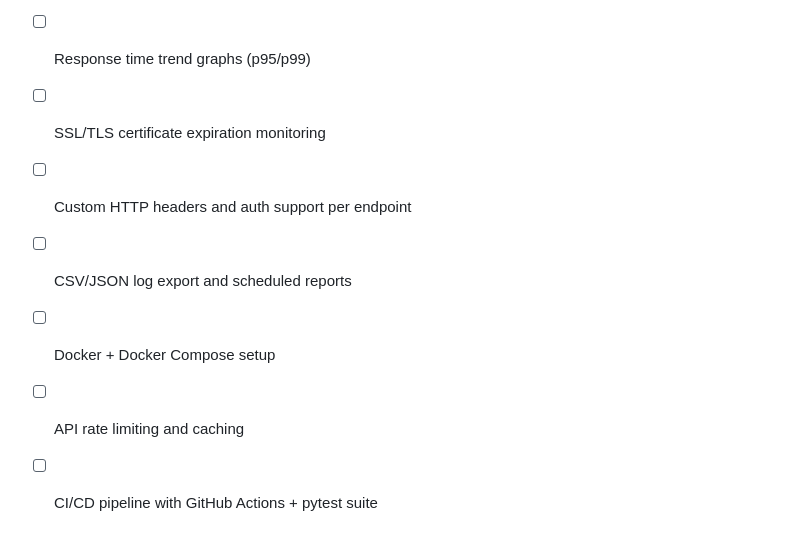
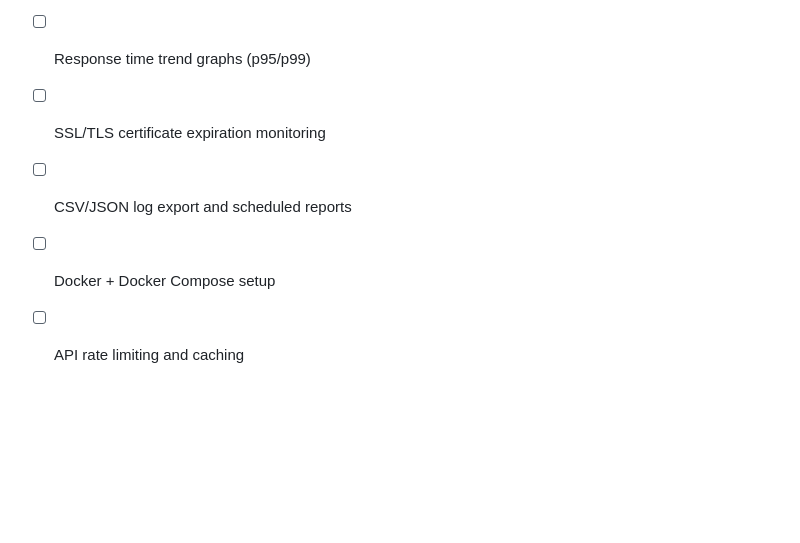
Before and after one commit to Sameed995/devtrack, a Markdown page: README.md, the part around the change. GitHub-like rendering; blank space fills up the shorter version.

```diff
--- a/README.md
+++ b/README.md
@@ -218,8 +218,6 @@ All `/endpoints/*` and `/logs/*` routes require: `Authorization: Bearer <token>`
 - [ ] Real-time WebSocket dashboard updates
 - [ ] Response time trend graphs (p95/p99)
 - [ ] SSL/TLS certificate expiration monitoring
-- [ ] Custom HTTP headers and auth support per endpoint
 - [ ] CSV/JSON log export and scheduled reports
 - [ ] Docker + Docker Compose setup
 - [ ] API rate limiting and caching
-- [ ] CI/CD pipeline with GitHub Actions + pytest suite
```
